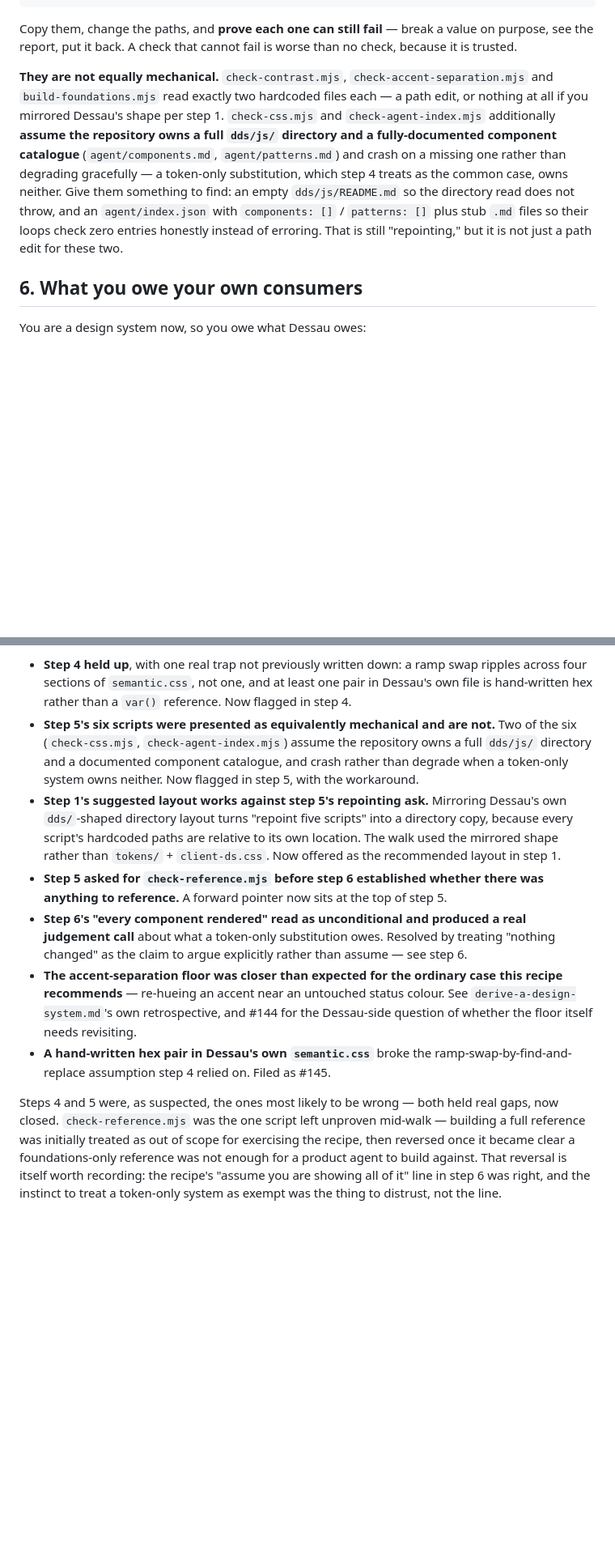
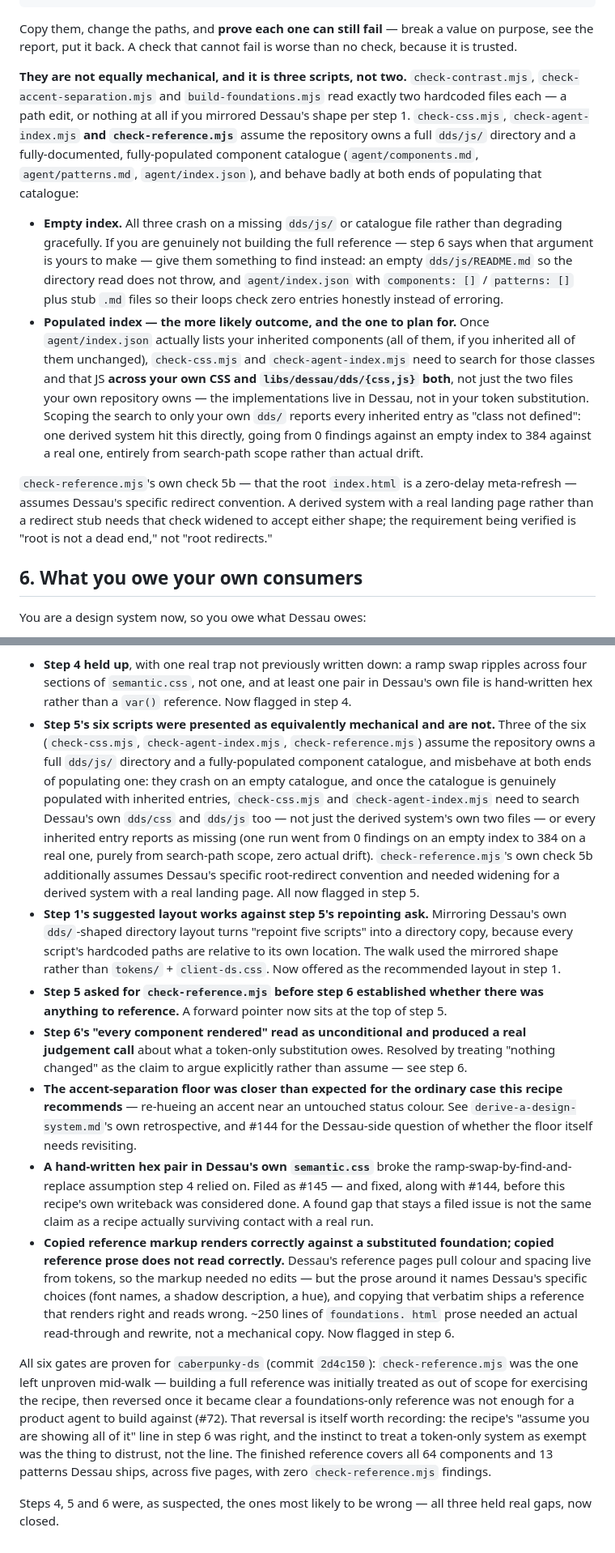
Before and after one commit to ma6/dessau, a Markdown page: agent/recipes/derive-a-standalone-system.md, 2 parts joined by grey strips. Shown at 81% size. Rendered like a GitHub page; blank space fills up the shorter version.

Commit message:
[#72] docs(agent): fold in the full-reference build's findings, close the loop
caberpunky-ds-9c finished building the full reference (64 components, 13
patterns, 5 pages, commit 2d4c150 in caberpunky-ds) and repointing
check-reference.mjs — the last of the six gates. Three more findings from
that pass, folded into steps 5 and 6:

- check-reference.mjs joins check-css.mjs and check-agent-index.mjs as a
  "full-catalogue" script, not a two-file one. Confirmed systemic: once
  agent/index.json actually carries the inherited catalogue, check-css.mjs
  and check-agent-index.mjs need to search Dessau's own dds/css and dds/js
  too, or every inherited entry reports as missing (0 findings on an empty
  index, 384 on a real one, purely from search-path scope).
- check-reference.mjs's check 5b assumes Dessau's specific root-redirect
  convention and needs widening for a derived system with a real landing
  page rather than a stub.
- Copied reference markup renders correctly against a substituted
  foundation (tokens are read live); copied reference prose does not — it
  names Dessau's specific choices (font names, a shadow description, a hue)
  and needs an actual read-through, not a mechanical copy.

All six gates are now proven for caberpunky-ds. #72 closes with this.

AI-assisted change (Claude Code)

Co-Authored-By: Claude <noreply@anthropic.com>

```diff
--- a/agent/recipes/derive-a-standalone-system.md
+++ b/agent/recipes/derive-a-standalone-system.md
@@ -172,18 +172,39 @@ Copy them, change the paths, and **prove each one can still fail** — break a v
 on purpose, see the report, put it back. A check that cannot fail is worse than no
 check, because it is trusted.
 
-**They are not equally mechanical.** `check-contrast.mjs`,
-`check-accent-separation.mjs` and `build-foundations.mjs` read exactly two
-hardcoded files each — a path edit, or nothing at all if you mirrored Dessau's
-shape per step 1. `check-css.mjs` and `check-agent-index.mjs` additionally
-**assume the repository owns a full `dds/js/` directory and a fully-documented
-component catalogue** (`agent/components.md`, `agent/patterns.md`) and crash on
-a missing one rather than degrading gracefully — a token-only substitution,
-which step 4 treats as the common case, owns neither. Give them something to
-find: an empty `dds/js/README.md` so the directory read does not throw, and an
-`agent/index.json` with `components: []` / `patterns: []` plus stub `.md`
-files so their loops check zero entries honestly instead of erroring. That is
-still "repointing," but it is not just a path edit for these two.
+**They are not equally mechanical, and it is three scripts, not two.**
+`check-contrast.mjs`, `check-accent-separation.mjs` and `build-foundations.mjs`
+read exactly two hardcoded files each — a path edit, or nothing at all if you
+mirrored Dessau's shape per step 1. `check-css.mjs`, `check-agent-index.mjs`
+**and `check-reference.mjs`** assume the repository owns a full `dds/js/`
+directory and a fully-documented, fully-populated component catalogue
+(`agent/components.md`, `agent/patterns.md`, `agent/index.json`), and behave
+badly at both ends of populating that catalogue:
+
+- **Empty index.** All three crash on a missing `dds/js/` or catalogue file
+  rather than degrading gracefully. If you are genuinely not building the
+  full reference — step 6 says when that argument is yours to make — give
+  them something to find instead: an empty `dds/js/README.md` so the
+  directory read does not throw, and `agent/index.json` with `components: []`
+  / `patterns: []` plus stub `.md` files so their loops check zero entries
+  honestly instead of erroring.
+- **Populated index — the more likely outcome, and the one to plan for.**
+  Once `agent/index.json` actually lists your inherited components (all of
+  them, if you inherited all of them unchanged), `check-css.mjs` and
+  `check-agent-index.mjs` need to search for those classes and that JS
+  **across your own CSS and `libs/dessau/dds/{css,js}` both**, not just the
+  two files your own repository owns — the implementations live in Dessau,
+  not in your token substitution. Scoping the search to only your own `dds/`
+  reports every inherited entry as "class not defined": one derived system
+  hit this directly, going from 0 findings against an empty index to 384
+  against a real one, entirely from search-path scope rather than actual
+  drift.
+
+`check-reference.mjs`'s own check 5b — that the root `index.html` is a
+zero-delay meta-refresh — assumes Dessau's specific redirect convention. A
+derived system with a real landing page rather than a redirect stub needs
+that check widened to accept either shape; the requirement being verified is
+"root is not a dead end," not "root redirects."
 
 ## 6. What you owe your own consumers
 
@@ -250,10 +282,18 @@ folded into the steps above; summarised here:
   pair in Dessau's own file is hand-written hex rather than a `var()` reference.
   Now flagged in step 4.
 - **Step 5's six scripts were presented as equivalently mechanical and are
-  not.** Two of the six (`check-css.mjs`, `check-agent-index.mjs`) assume the
-  repository owns a full `dds/js/` directory and a documented component
-  catalogue, and crash rather than degrade when a token-only system owns
-  neither. Now flagged in step 5, with the workaround.
+  not.** Three of the six (`check-css.mjs`, `check-agent-index.mjs`,
+  `check-reference.mjs`) assume the repository owns a full `dds/js/`
+  directory and a fully-populated component catalogue, and misbehave at both
+  ends of populating one: they crash on an empty catalogue, and once the
+  catalogue is genuinely populated with inherited entries, `check-css.mjs`
+  and `check-agent-index.mjs` need to search Dessau's own `dds/css` and
+  `dds/js` too — not just the derived system's own two files — or every
+  inherited entry reports as missing (one run went from 0 findings on an
+  empty index to 384 on a real one, purely from search-path scope, zero
+  actual drift). `check-reference.mjs`'s own check 5b additionally assumes
+  Dessau's specific root-redirect convention and needed widening for a
+  derived system with a real landing page. All now flagged in step 5.
 - **Step 1's suggested layout works against step 5's repointing ask.** Mirroring
   Dessau's own `dds/`-shaped directory layout turns "repoint five scripts" into
   a directory copy, because every script's hardcoded paths are relative to its
@@ -271,13 +311,29 @@ folded into the steps above; summarised here:
   colour. See `derive-a-design-system.md`'s own retrospective, and #144 for the
   Dessau-side question of whether the floor itself needs revisiting.
 - **A hand-written hex pair in Dessau's own `semantic.css`** broke the
-  ramp-swap-by-find-and-replace assumption step 4 relied on. Filed as #145.
+  ramp-swap-by-find-and-replace assumption step 4 relied on. Filed as #145 —
+  and fixed, along with #144, before this recipe's own writeback was
+  considered done. A found gap that stays a filed issue is not the same claim
+  as a recipe actually surviving contact with a real run.
+- **Copied reference markup renders correctly against a substituted
+  foundation; copied reference prose does not read correctly.** Dessau's
+  reference pages pull colour and spacing live from tokens, so the markup
+  needed no edits — but the prose around it names Dessau's specific choices
+  (font names, a shadow description, a hue), and copying that verbatim ships
+  a reference that renders right and reads wrong. ~250 lines of `foundations.
+  html` prose needed an actual read-through and rewrite, not a mechanical
+  copy. Now flagged in step 6.
 
-Steps 4 and 5 were, as suspected, the ones most likely to be wrong — both held
-real gaps, now closed. `check-reference.mjs` was the one script left unproven
-mid-walk — building a full reference was initially treated as out of scope for
-exercising the recipe, then reversed once it became clear a foundations-only
-reference was not enough for a product agent to build against. That reversal is
-itself worth recording: the recipe's "assume you are showing all of it" line in
+All six gates are proven for `caberpunky-ds` (commit `2d4c150`):
+`check-reference.mjs` was the one left unproven mid-walk — building a full
+reference was initially treated as out of scope for exercising the recipe,
+then reversed once it became clear a foundations-only reference was not
+enough for a product agent to build against (#72). That reversal is itself
+worth recording: the recipe's "assume you are showing all of it" line in
 step 6 was right, and the instinct to treat a token-only system as exempt was
-the thing to distrust, not the line.
+the thing to distrust, not the line. The finished reference covers all 64
+components and 13 patterns Dessau ships, across five pages, with zero
+`check-reference.mjs` findings.
+
+Steps 4, 5 and 6 were, as suspected, the ones most likely to be wrong — all
+three held real gaps, now closed.
```
Also changed, not shown: other parts of agent/recipes/derive-a-standalone-system.md (+11 -0 lines).
